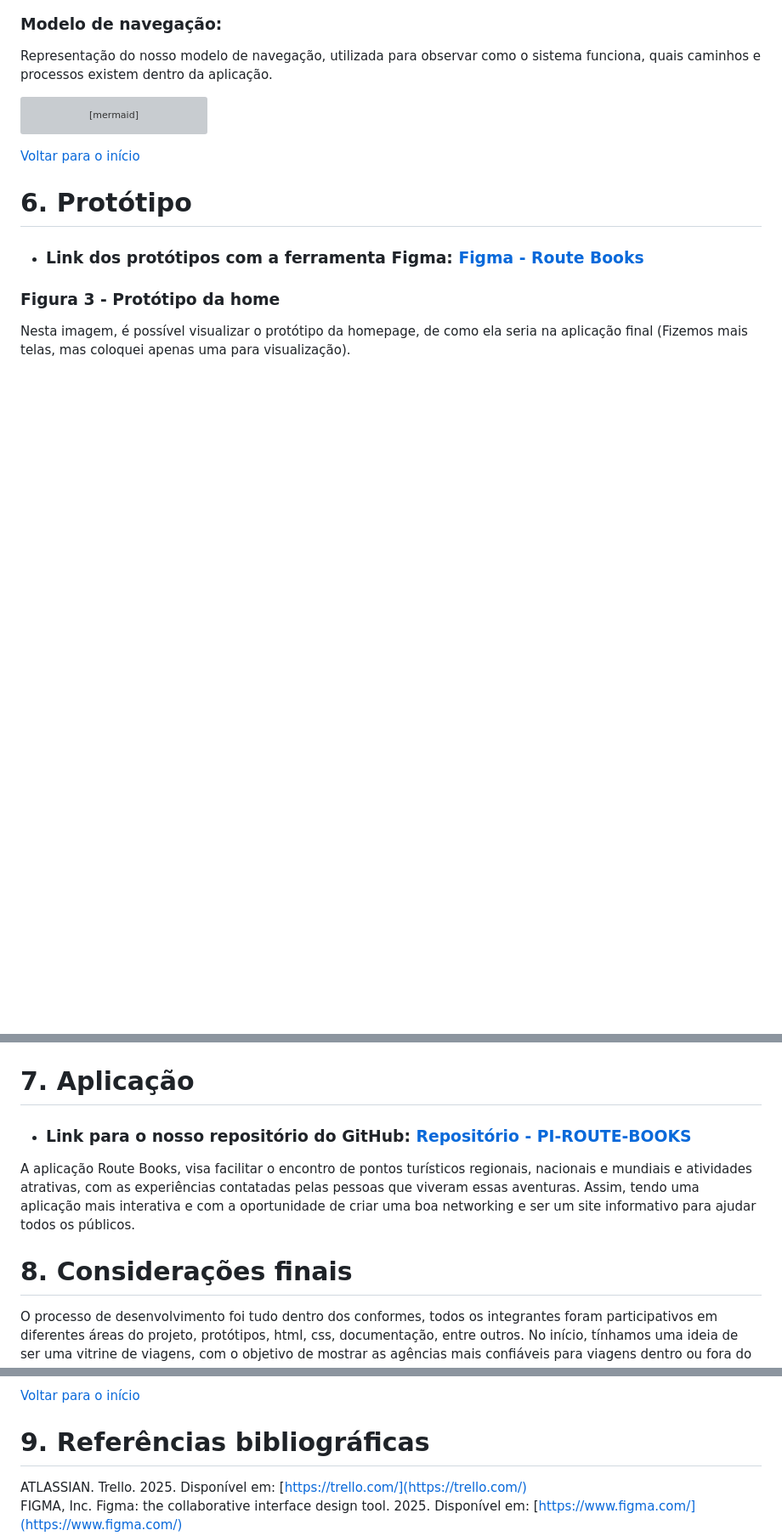
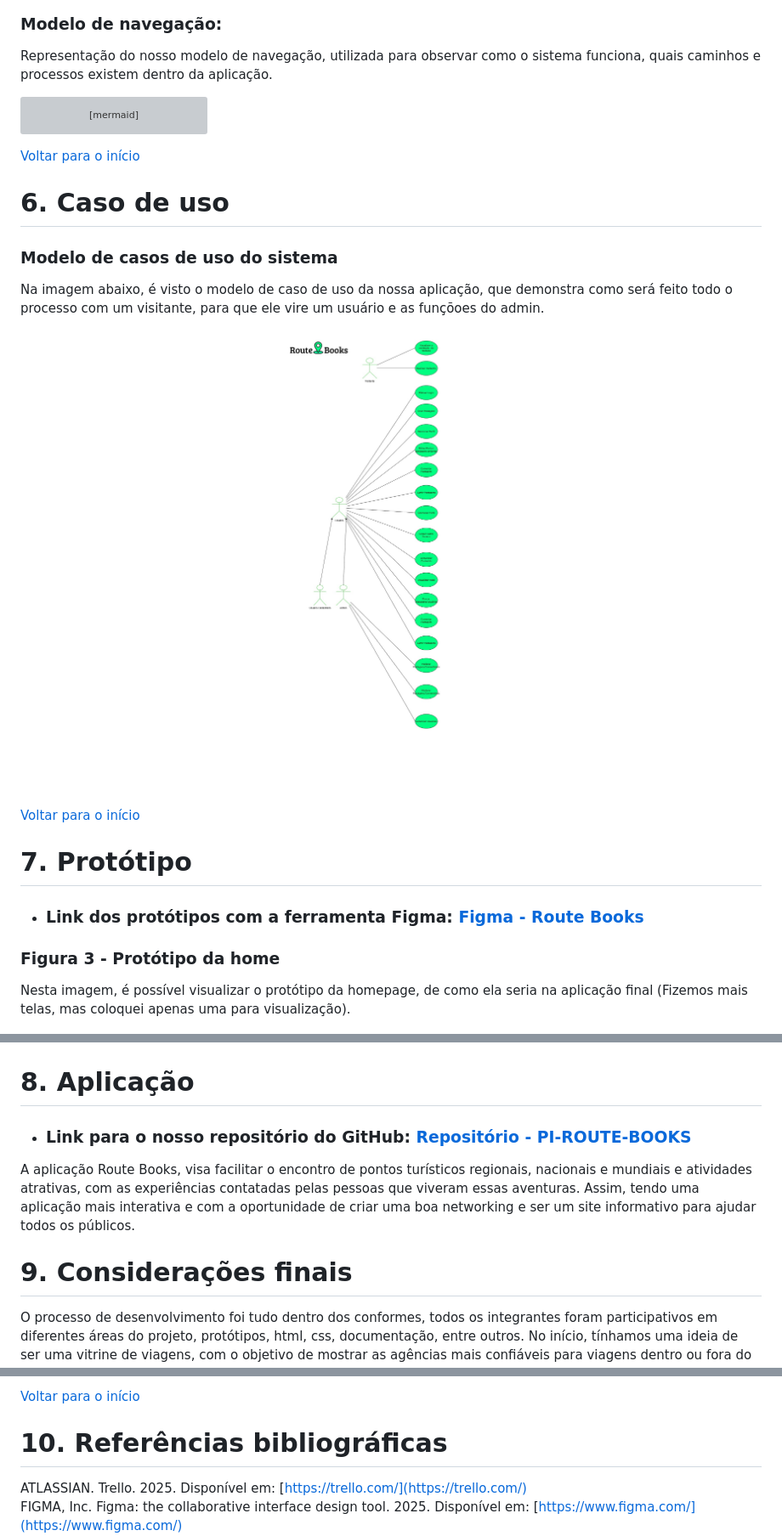
Before and after one commit to TiagoGrizzo/PI-Route-Books, a Markdown page: README.md, 3 parts joined by grey strips. Shown: that part at 85% size. Drawn GitHub-style; pictures changed too: imgs/diagrama-caso-de-uso-atualizacao.jpg (added); blank space fills up the shorter version; grey boxes are pictures that could not be loaded.

Commit message:
Caso de uso do sistema

```diff
--- a/README.md
+++ b/README.md
@@ -270,7 +270,21 @@ Representação do nosso modelo de navegação, utilizada para observar como o s
 [Voltar para o início](#inicio)
 
 
-# 6. Protótipo
+
+# 6. Caso de uso
+### Modelo de casos de uso do sistema
+Na imagem abaixo, é visto o modelo de caso de uso da nossa aplicação, que demonstra como será feito todo o processo com um visitante, para que ele vire um usuário e as funçõoes do admin.
+
+  <div align="center">
+    <img src="./imgs/diagrama-caso-de-uso-atualizacao.jpg" alt="Figura 4 - Caso de uso" width="550">
+  </div>
+
+[Voltar para o início](#inicio)
+
+
+
+
+# 7. Protótipo
 - ### Link dos protótipos com a ferramenta Figma: [Figma - Route Books](https://www.figma.com/design/8UFfrEyZOdytMzzJvd0jSB/Mockup-do-site-PI?node-id=0-1&p=f&t=6UuWB1YErd0NN2MF-0)
 
 ### Figura 3 - Protótipo da home
@@ -281,20 +295,20 @@ Nesta imagem, é possível visualizar o protótipo da homepage, de como ela seri
   </div>
 
 
-# 7. Aplicação
+# 8. Aplicação
 - ### Link para o nosso repositório do GitHub: [Repositório - PI-ROUTE-BOOKS](https://github.com/Guilherme-RR/PI-Route-Books)
 
 A aplicação Route Books, visa facilitar o encontro de pontos turísticos regionais, nacionais e mundiais e atividades atrativas, com as experiências contatadas pelas pessoas que viveram essas aventuras. Assim, tendo uma aplicação mais interativa e com a oportunidade de criar uma boa networking e ser um site informativo para ajudar todos os públicos.
 
 
-# 8. Considerações finais
+# 9. Considerações finais
 O processo de desenvolvimento foi tudo dentro dos conformes, todos os integrantes foram participativos em diferentes áreas do projeto, protótipos, html, css, documentação, entre outros. No início, tínhamos uma ideia de ser uma vitrine de viagens, com o objetivo de mostrar as agências mais confiáveis para viagens dentro ou fora do Brasil, mas após algumas reuniões decidimos mudar o escopo do nosso projeto, assim se transformando em um guia de viagens, um site para que as pessoas possam dar seus feedbacks e contar suas experiências para os demais, sobre determinados locais e com diferentes culturas, na qual as pessoas podem se interessar e querer viver essa experiência. Ocorreram algumas limitações, principalmente com a internet da instituição, em alguns momentos não conseguíamos progredir ou até concluir certas partes do projeto, as máquinas de alguns laboratórios também eram lentos, então ficava difícil trabalhar, mas conseguimos avançar, pelo fator que fazíamos em casa, isso ajudava. Tivemos algumas dificuldades, algo normal, porque muitos assuntos e tarefas foram novidades para alguns integrantes, fazendo com que ficássemos com um pouco de receio de errar, fazer errado. A aplicação terá um papel importante para o conhecimento de novos costumes, origens, histórias e importância para os integrantes do grupo, fazer um projeto desse envolve muita paciência e dedicação, isso faz com que criemos um certo tipo de maturidade e acostumados com esse tipo de vivência.
 
 [Voltar para o início](#inicio)
 
 
 
-# 9. Referências bibliográficas
+# 10. Referências bibliográficas
 ATLASSIAN. Trello. 2025. Disponível em: [https://trello.com/](https://trello.com/) <br>
 FIGMA, Inc. Figma: the collaborative interface design tool. 2025. Disponível em: [https://www.figma.com/](https://www.figma.com/) <br>
 BOOTSTRAP. Disponível em: [https://getbootstrap.com/docs/5.3/getting-started/introduction/  ](https://getbootstrap.com/docs/5.3/getting-started/introduction/  )<br>
```
